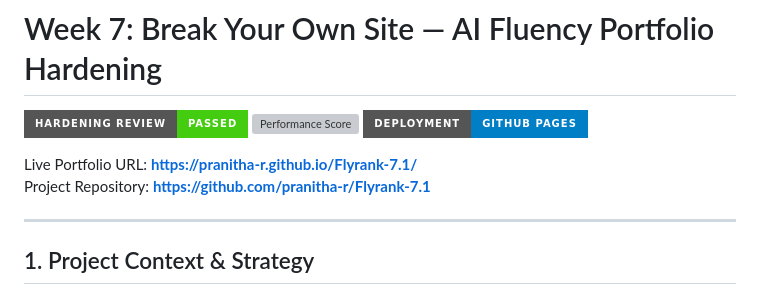
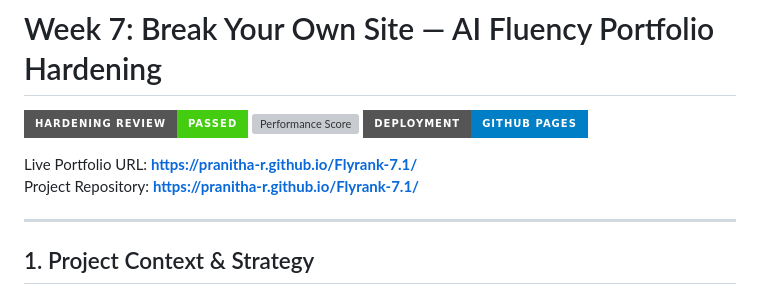
Before and after one commit to pranitha-r/Flyrank-7.1, a Markdown page: README.md, the part around the change. GitHub-like rendering; badges without logos; grey boxes are pictures that could not be loaded.

```diff
--- a/README.md
+++ b/README.md
@@ -5,7 +5,7 @@
 [![GitHub Pages](https://img.shields.io/badge/Deployment-GitHub_Pages-blue?style=for-the-badge)](https://pranitha-r.github.io/Flyrank-7.1/)
 
 Live Portfolio URL: **[https://pranitha-r.github.io/Flyrank-7.1/](https://pranitha-r.github.io/Flyrank-7.1/)**
-Project Repository: **[https://github.com/pranitha-r/Flyrank-7.1](https://github.com/pranitha-r/Flyrank-7.1)**
+Project Repository: **https://pranitha-r.github.io/Flyrank-7.1/**
 
 ---
 
```
